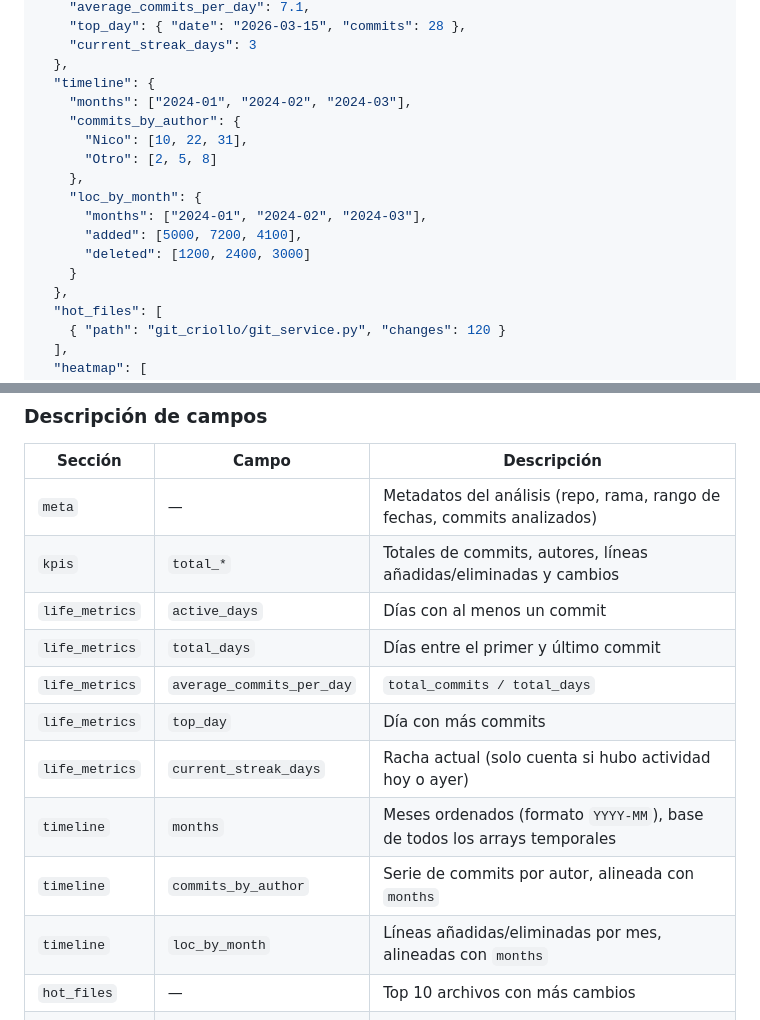
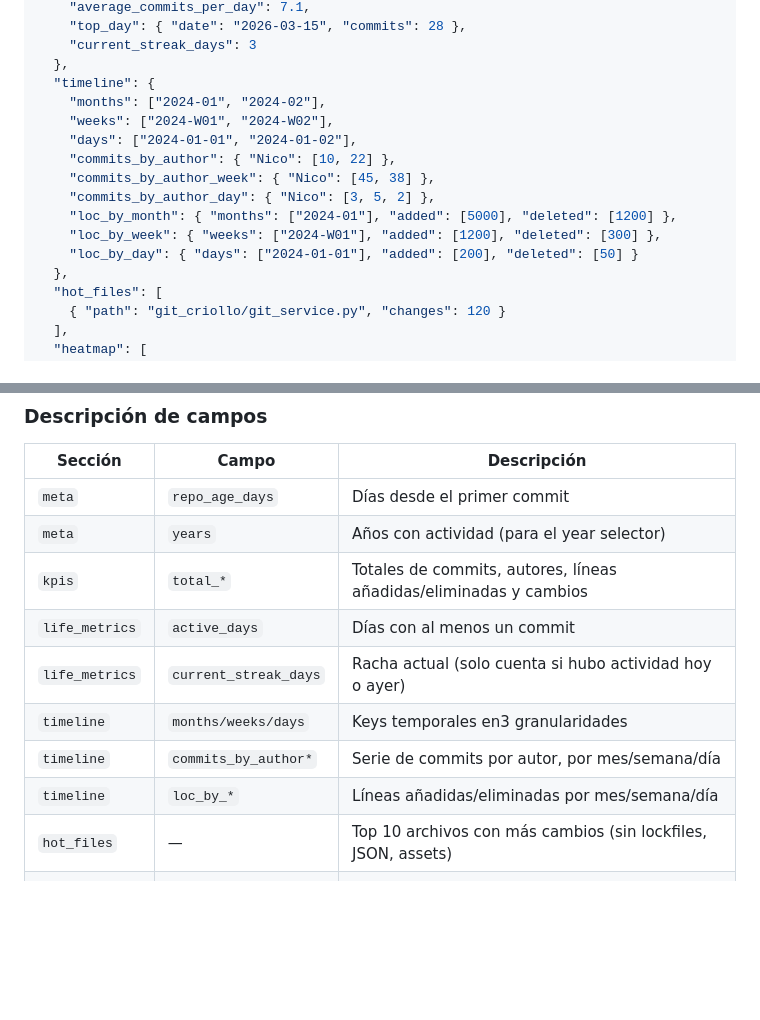
Before and after one commit to nicobaires/git_criollo, a Markdown page: git_criollo_analisis/README.md, 2 parts joined by grey strips. Drawn GitHub-style; blank space fills up the shorter version.

```diff
--- a/git_criollo_analisis/README.md
+++ b/git_criollo_analisis/README.md
@@ -139,16 +197,15 @@ Contrato entre el extractor (`script/extract_stats.py`) y el dashboard. Los scri
     "current_streak_days": 3
   },
   "timeline": {
-    "months": ["2024-01", "2024-02", "2024-03"],
-    "commits_by_author": {
-      "Nico": [10, 22, 31],
-      "Otro": [2, 5, 8]
-    },
-    "loc_by_month": {
-      "months": ["2024-01", "2024-02", "2024-03"],
-      "added": [5000, 7200, 4100],
-      "deleted": [1200, 2400, 3000]
-    }
+    "months": ["2024-01", "2024-02"],
+    "weeks": ["2024-W01", "2024-W02"],
+    "days": ["2024-01-01", "2024-01-02"],
+    "commits_by_author": { "Nico": [10, 22] },
+    "commits_by_author_week": { "Nico": [45, 38] },
+    "commits_by_author_day": { "Nico": [3, 5, 2] },
+    "loc_by_month": { "months": ["2024-01"], "added": [5000], "deleted": [1200] },
+    "loc_by_week": { "weeks": ["2024-W01"], "added": [1200], "deleted": [300] },
+    "loc_by_day": { "days": ["2024-01-01"], "added": [200], "deleted": [50] }
   },
   "hot_files": [
     { "path": "git_criollo/git_service.py", "changes": 120 }
@@ -166,16 +223,14 @@ Contrato entre el extractor (`script/extract_stats.py`) y el dashboard. Los scri
 
 | Sección | Campo | Descripción |
 |---------|-------|-------------|
-| `meta` | — | Metadatos del análisis (repo, rama, rango de fechas, commits analizados) |
+| `meta` | `repo_age_days` | Días desde el primer commit |
+| `meta` | `years` | Años con actividad (para el year selector) |
 | `kpis` | `total_*` | Totales de commits, autores, líneas añadidas/eliminadas y cambios |
 | `life_metrics` | `active_days` | Días con al menos un commit |
-| `life_metrics` | `total_days` | Días entre el primer y último commit |
-| `life_metrics` | `average_commits_per_day` | `total_commits / total_days` |
-| `life_metrics` | `top_day` | Día con más commits |
 | `life_metrics` | `current_streak_days` | Racha actual (solo cuenta si hubo actividad hoy o ayer) |
-| `timeline` | `months` | Meses ordenados (formato `YYYY-MM`), base de todos los arrays temporales |
-| `timeline` | `commits_by_author` | Serie de commits por autor, alineada con `months` |
-| `timeline` | `loc_by_month` | Líneas añadidas/eliminadas por mes, alineadas con `months` |
-| `hot_files` | — | Top 10 archivos con más cambios |
+| `timeline` | `months/weeks/days` | Keys temporales en3 granularidades |
+| `timeline` | `commits_by_author*` | Serie de commits por autor, por mes/semana/día |
+| `timeline` | `loc_by_*` | Líneas añadidas/eliminadas por mes/semana/día |
+| `hot_files` | — | Top 10 archivos con más cambios (sin lockfiles, JSON, assets) |
 | `heatmap` | — | Commits por día (para heatmap estilo GitHub) |
 | `distribution` | — | Distribución de commits por autor con porcentaje |
```
Also changed, not shown: other parts of git_criollo_analisis/README.md (+82 -24 lines).
